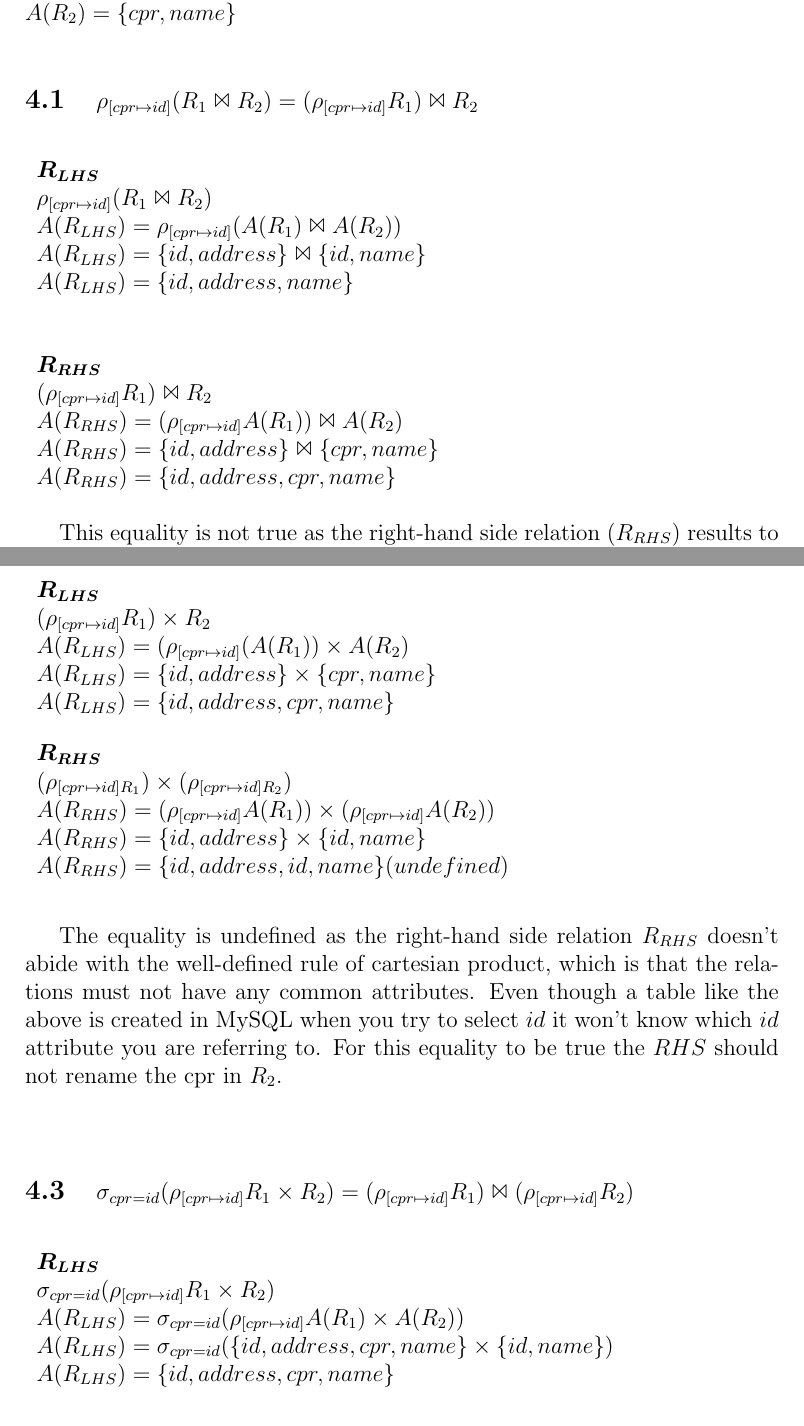
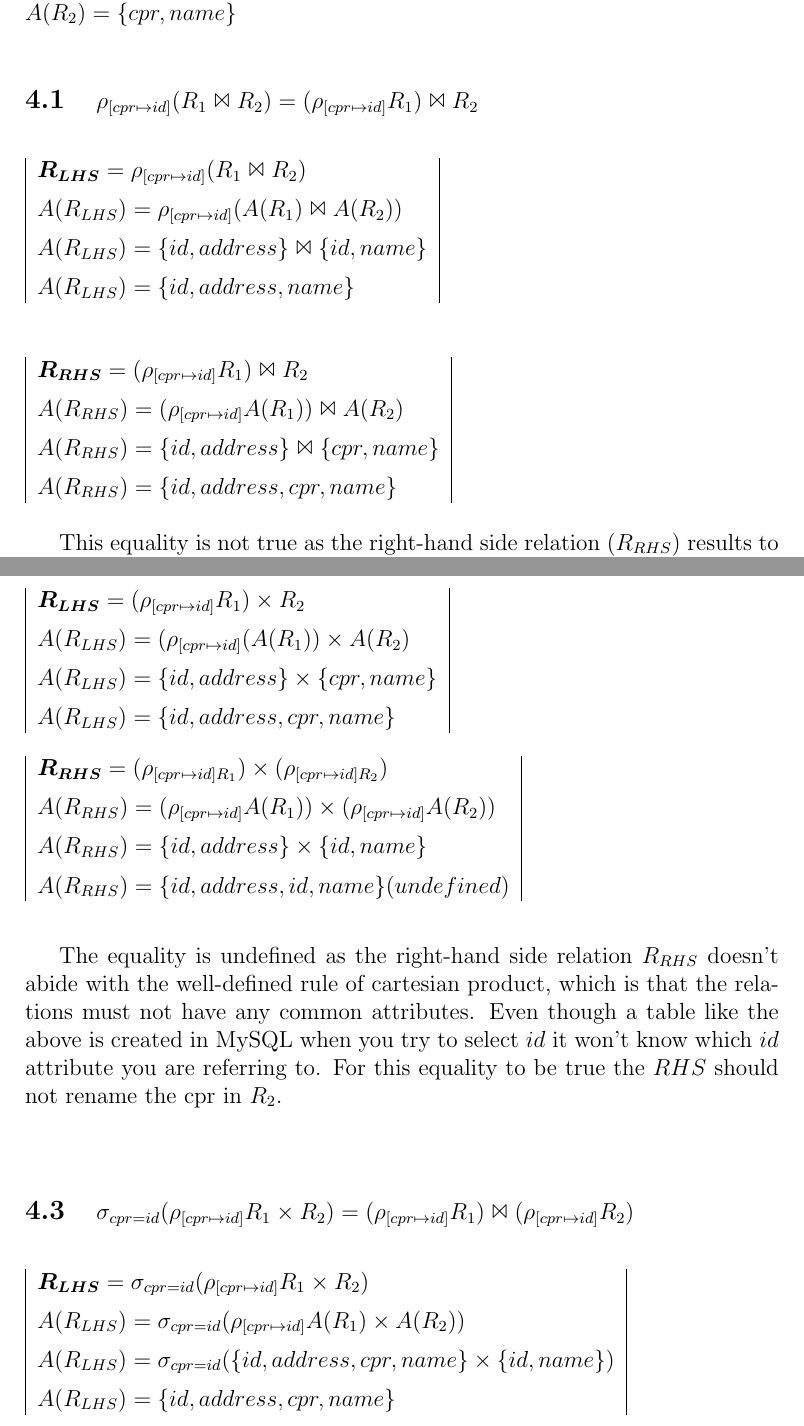
Before and after one commit to Kirluu/BIDD-Gruppe, a LaTeX problem sheet (Assignments/Assignment 2/latex/report.tex, which reads Assignments/Assignment 2/latex/math/Problem1-1.tex, Assignments/Assignment 2/latex/math/Problem1-2.tex, Assignments/Assignment 2/latex/math/Problem1-3.tex): two parts of pages 6 and 7 of 26, joined at a grey line, cut so that both start at the same text. Compiled offline with pdfLaTeX.

Commit message:
Removed one row and added to the top row.

```diff
--- a/Assignments/Assignment 2/latex/math/Problem1-1.tex
+++ b/Assignments/Assignment 2/latex/math/Problem1-1.tex
@@ -1,21 +1,19 @@
 \subsection{\normalsize{$\rho_{[cpr\mapsto id]}(R_1 \Join R_2) = (\rho_{[cpr\mapsto id]} R_1) \Join R_2$}}
 
 \begin{table}[ht]
-	\begin{tabular}{l}
-		$\bm{R_{LHS}}$  \\
-		$\rho_{[cpr\mapsto id]}(R_1 \Join R_2)$  \\
-		$A(R_{LHS}) = \rho_{[cpr\mapsto id]}(A(R_1) \Join A(R_2))$  \\
-		$A(R_{LHS}) = \{id, address\} \Join \{id, name\}$  \\
+	\begin{tabular}{|l|}
+		$\bm{R_{LHS}} = \rho_{[cpr\mapsto id]}(R_1 \Join R_2)$ \\[0.2cm]
+		$A(R_{LHS}) = \rho_{[cpr\mapsto id]}(A(R_1) \Join A(R_2))$  \\[0.2cm]
+		$A(R_{LHS}) = \{id, address\} \Join \{id, name\}$  \\[0.2cm]
 		$A(R_{LHS}) = \{id, address, name\}$
 	\end{tabular}
 \end{table}
 
 \begin{table}[ht]
-	\begin{tabular}{l}
-		$\bm{R_{RHS}}$ \\
-	 	$(\rho_{[cpr\mapsto id]} R_1) \Join R_2$ \\
-		$A(R_{RHS}) = (\rho_{[cpr\mapsto id]}A(R_1)) \Join A(R_2)$ \\
-		$A(R_{RHS}) = \{id, address\} \Join \{cpr, name\}$ \\
+	\begin{tabular}{|l|}
+		$\bm{R_{RHS}} = (\rho_{[cpr\mapsto id]} R_1) \Join R_2$ \\[0.2cm]
+		$A(R_{RHS}) = (\rho_{[cpr\mapsto id]}A(R_1)) \Join A(R_2)$ \\[0.2cm]
+		$A(R_{RHS}) = \{id, address\} \Join \{cpr, name\}$ \\[0.2cm]
 		$A(R_{RHS}) = \{id, address, cpr, name\}$
 	\end{tabular}
 \end{table}
--- a/Assignments/Assignment 2/latex/math/Problem1-2.tex
+++ b/Assignments/Assignment 2/latex/math/Problem1-2.tex
@@ -1,21 +1,19 @@
 \subsection{\normalsize{$(\rho_{[cpr \mapsto id]}R_1) \times R_2 = (\rho_{[cpr \mapsto id]}R_1) \times (\rho_{[cpr \mapsto id]}R_2)$}}
 
 \begin{table}[ht]
-	\begin{tabular}{l}
-		$\bm{R_{LHS}}$  \\
-		$(\rho_{[cpr \mapsto id]}R_1) \times R_2$  \\
-		$A(R_{LHS}) = (\rho_{[cpr\mapsto id]}(A(R_1)) \times A(R_2)$  \\
-		$A(R_{LHS}) = \{id, address\} \times \{cpr, name\}$  \\
+	\begin{tabular}{|l|}
+		$\bm{R_{LHS}} = (\rho_{[cpr \mapsto id]}R_1) \times R_2$ \\[0.2cm]
+		$A(R_{LHS}) = (\rho_{[cpr\mapsto id]}(A(R_1)) \times A(R_2)$  \\[0.2cm]
+		$A(R_{LHS}) = \{id, address\} \times \{cpr, name\}$  \\[0.2cm]
 		$A(R_{LHS}) = \{id, address, cpr, name\}$
 	\end{tabular}
 \end{table}
 
 \begin{table}[ht]
-	\begin{tabular}{l}
-		$\bm{R_{RHS}}$ \\
-	 	$(\rho_{[cpr \mapsto id]R_1}) \times (\rho_{[cpr \mapsto id]R_2})$ \\
-		$A(R_{RHS}) = (\rho_{[cpr\mapsto id]}A(R_1)) \times (\rho_{[cpr \mapsto id]}A(R_2))$ \\
-		$A(R_{RHS}) = \{id, address\} \times \{id, name\}$ \\
+	\begin{tabular}{|l|}
+		$\bm{R_{RHS}} = (\rho_{[cpr \mapsto id]R_1}) \times (\rho_{[cpr \mapsto id]R_2})$ \\[0.2cm]
+		$A(R_{RHS}) = (\rho_{[cpr\mapsto id]}A(R_1)) \times (\rho_{[cpr \mapsto id]}A(R_2))$ \\[0.2cm]
+		$A(R_{RHS}) = \{id, address\} \times \{id, name\}$ \\[0.2cm]
 		$A(R_{RHS}) = \{id, address, id, name\}(undefined)$
 	\end{tabular}
 \end{table}
--- a/Assignments/Assignment 2/latex/math/Problem1-3.tex
+++ b/Assignments/Assignment 2/latex/math/Problem1-3.tex
@@ -1,11 +1,10 @@
 \subsection{\normalsize{$\sigma_{cpr=id}(\rho_{[cpr \mapsto id]}R_1 \times R_2) = (\rho_{[cpr \mapsto id]}R_1) \Join (\rho_{[cpr \mapsto id]}R_2)$}}
 
 \begin{table}[ht]
-	\begin{tabular}{l}
-		 $\bm{R_{LHS}}$ \\
-		 $\sigma_{cpr=id}(\rho_{[cpr \mapsto id]}R_1 \times R_2)$ \\
-		 $A(R_{LHS}) = \sigma_{cpr=id}(\rho_{[cpr \mapsto id]}A(R_1) \times A(R_2))$ \\
-		 $A(R_{LHS}) = \sigma_{cpr=id}(\{id, address, cpr, name\} \times \{id, name\})$ \\
+	\begin{tabular}{|l|}
+		 $\bm{R_{LHS}} = \sigma_{cpr=id}(\rho_{[cpr \mapsto id]}R_1 \times R_2)$ \\[0.2cm]
+		 $A(R_{LHS}) = \sigma_{cpr=id}(\rho_{[cpr \mapsto id]}A(R_1) \times A(R_2))$ \\[0.2cm]
+		 $A(R_{LHS}) = \sigma_{cpr=id}(\{id, address, cpr, name\} \times \{id, name\})$ \\[0.2cm]
 		 $A(R_{LHS}) = \{id, address, cpr, name\}$
 	\end{tabular}
 \end{table}
```
Also changed, not shown: Assignments/Assignment 2/latex/math/Problem1-4.tex (+8 -10 lines), Assignments/Assignment 2/latex/math/Problem1-3.tex (9 more changed lines).
